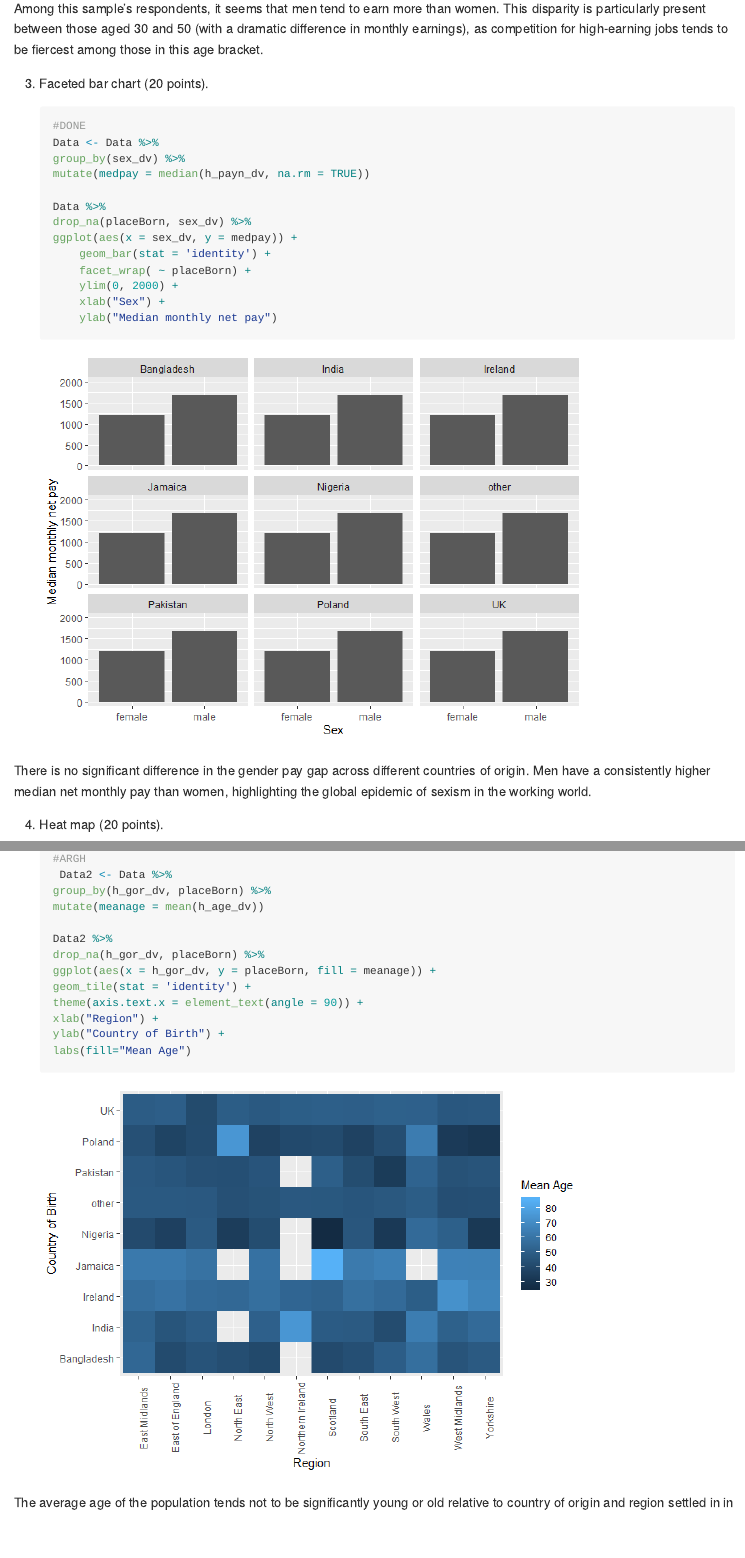
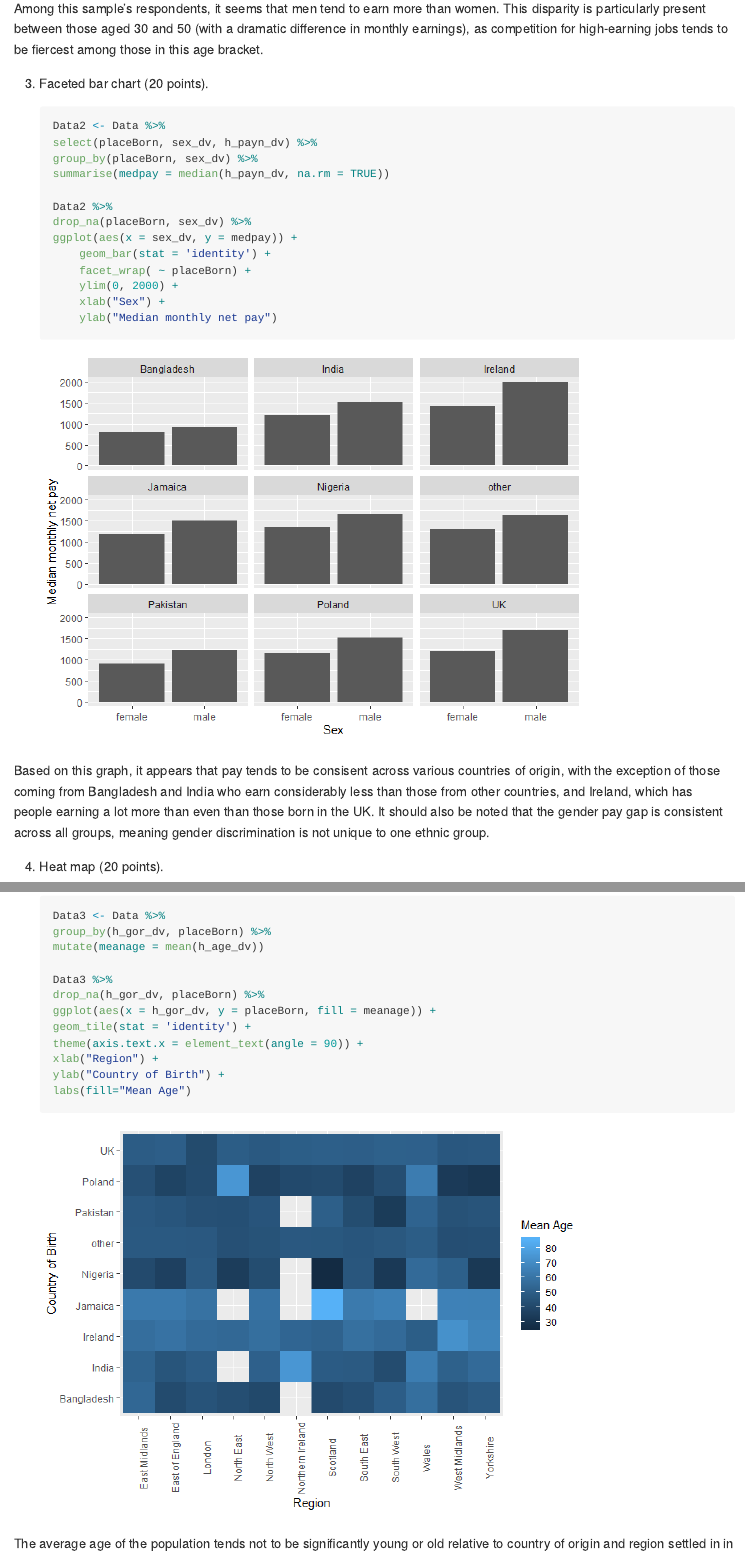
Before and after one commit to datan3-2020/assignment-4-sl744, an R Markdown document (assignment4.Rmd): the page in a window 1100 px wide, from 2540 px down, and a second part further down, joined at a grey line. The pictures show the output file assignment4.md that the author committed with the source, drawn offline in the style of GitHub.

Commit message:
Updated .Rmd files

````diff
--- a/assignment4.Rmd
+++ b/assignment4.Rmd
@@ -96,12 +96,13 @@ Among this sample's respondents, it seems that men tend to earn more than women.
 3. Faceted bar chart (20 points).
 
     ```{r}
-#DONE
-Data <- Data %>%
-    group_by(sex_dv) %>%
-    mutate(medpay = median(h_payn_dv, na.rm = TRUE))
 
-Data %>%
+Data2 <- Data %>%
+    select(placeBorn, sex_dv, h_payn_dv) %>%
+    group_by(placeBorn, sex_dv) %>%
+    summarise(medpay = median(h_payn_dv, na.rm = TRUE))
+
+Data2 %>%
 drop_na(placeBorn, sex_dv) %>%
 ggplot(aes(x = sex_dv, y = medpay)) +
         geom_bar(stat = 'identity') +
@@ -112,17 +113,17 @@ ggplot(aes(x = sex_dv, y = medpay)) +
 
     ```
 
-There is no significant difference in the gender pay gap across different countries of origin. Men have a consistently higher median net monthly pay than women, highlighting the global epidemic of sexism in the working world.
+Based on this graph, it appears that pay tends to be consisent across various countries of origin, with the exception of those coming from Bangladesh and India who earn considerably less than those from other countries, and Ireland, which has people earning a lot more than even than those born in the UK. It should also be noted that the gender pay gap is consistent across all groups, meaning gender discrimination is not unique to one ethnic group.
 
 4. Heat map (20 points).
 
     ```{r}
-#ARGH
- Data2 <- Data %>%
+
+Data3 <- Data %>%
     group_by(h_gor_dv, placeBorn) %>%
     mutate(meanage = mean(h_age_dv))
 
-Data2 %>%
+Data3 %>%
     drop_na(h_gor_dv, placeBorn) %>%
     ggplot(aes(x = h_gor_dv, y = placeBorn, fill = meanage)) +
     geom_tile(stat = 'identity') +
````
Also changed, not shown: assignment4.md, assignment4_files/figure-gfm/unnamed-chunk-4-1.png, assignment4.Rmd (18 more changed lines).
